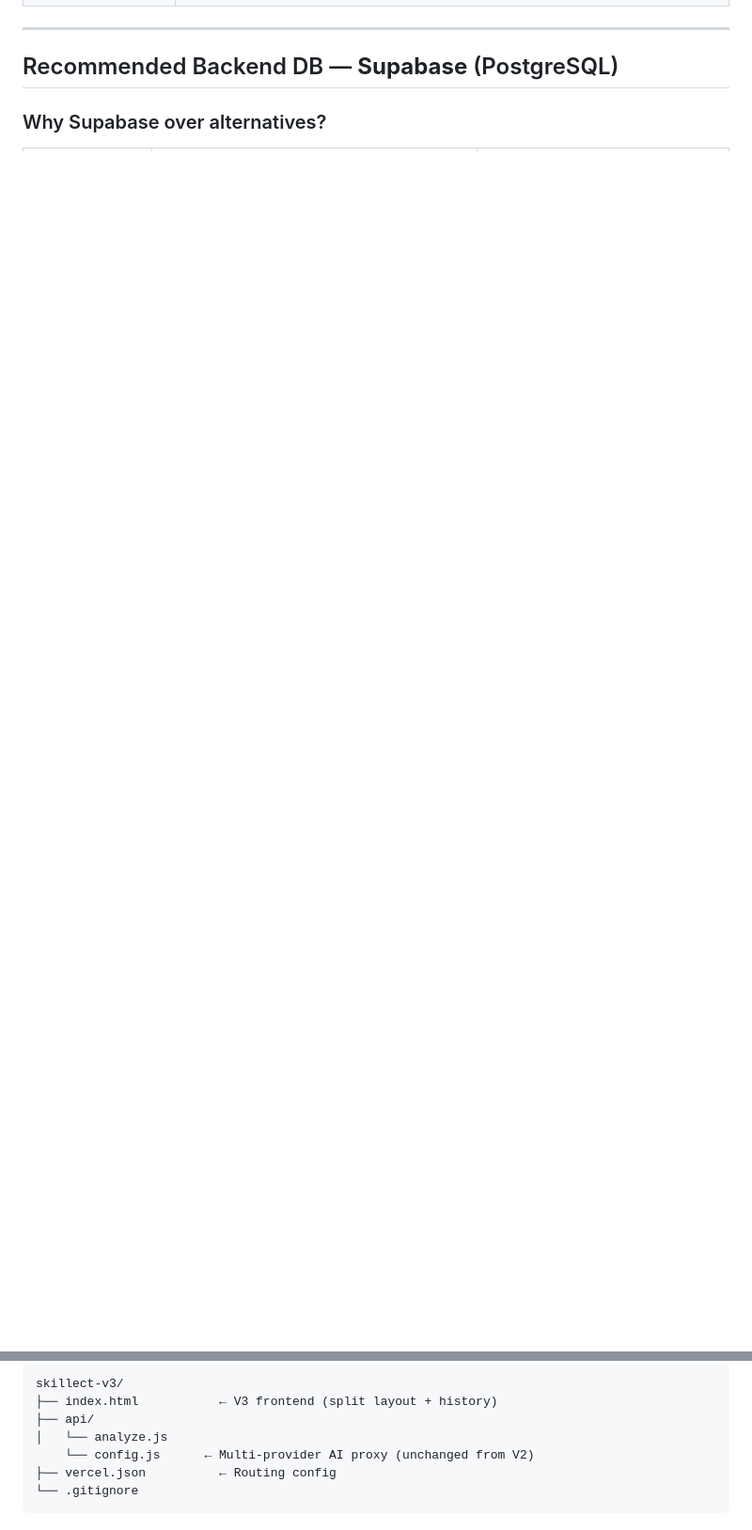
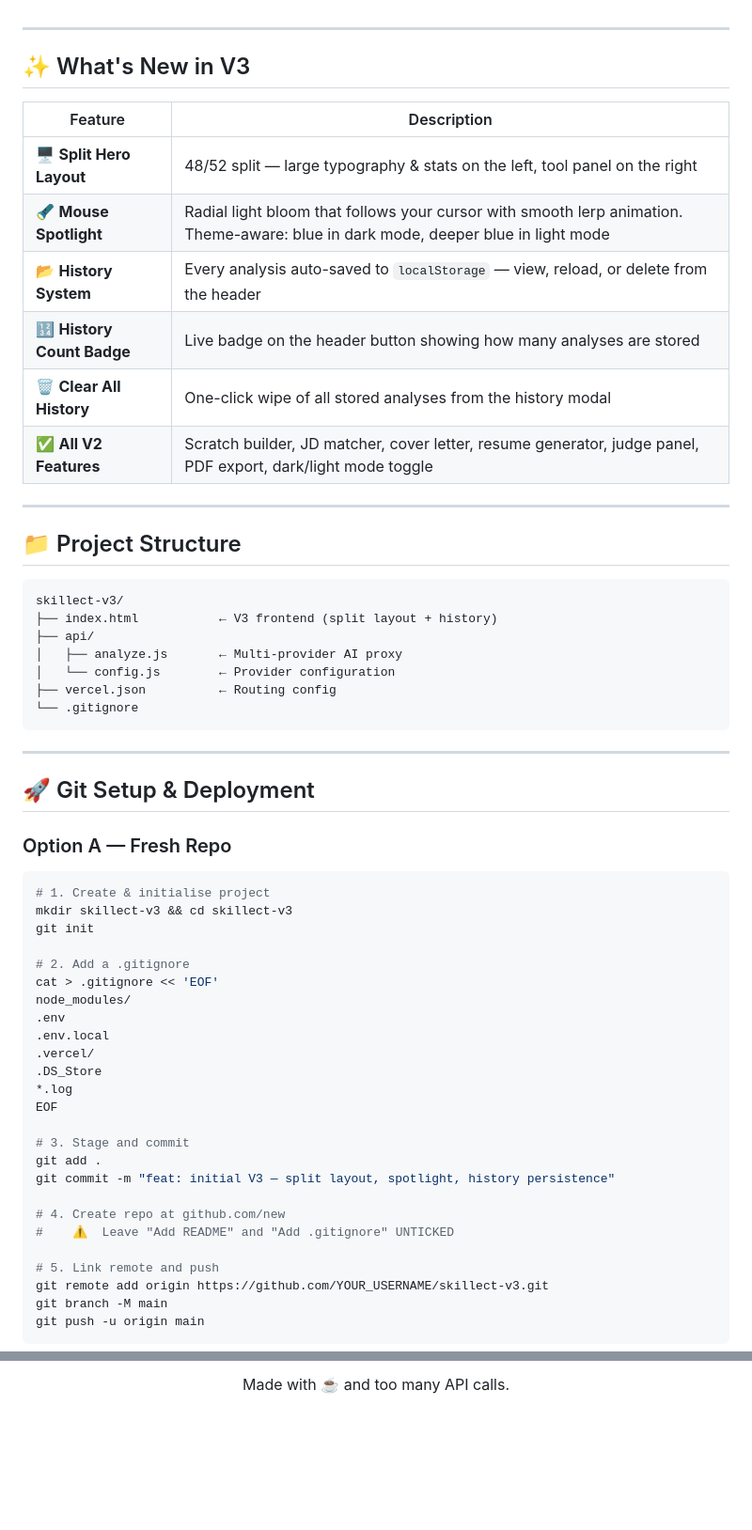
Before and after one commit to DAKSHESHK3/Skillect-ResumeV3, a Markdown page: README.md, 2 parts joined by grey strips. Shown at 94% size. Rendered like a GitHub page; blank space fills up the shorter version.

Commit message:
Revise README for SKILLECT V3 features and setup
Updated README to reflect new features and architecture for SKILLECT V3.

````diff
--- a/README.md
+++ b/README.md
@@ -13,6 +29,62 @@
 
 ---
 
-## Recommended Backend DB — **Supabase** (PostgreSQL)
+## ✨ What's New in V3
 
-### Why Supabase over alternatives?
+| Feature | Description |
+|---|---|
+| 🖥️ **Split Hero Layout** | 48/52 split — large typography & stats on the left, tool panel on the right |
+| 🔦 **Mouse Spotlight** | Radial light bloom that follows your cursor with smooth lerp animation. Theme-aware: blue in dark mode, deeper blue in light mode |
+| 📂 **History System** | Every analysis auto-saved to `localStorage` — view, reload, or delete from the header |
+| 🔢 **History Count Badge** | Live badge on the header button showing how many analyses are stored |
+| 🗑️ **Clear All History** | One-click wipe of all stored analyses from the history modal |
+| ✅ **All V2 Features** | Scratch builder, JD matcher, cover letter, resume generator, judge panel, PDF export, dark/light mode toggle |
+
+---
+
+## 📁 Project Structure
+
+```
+skillect-v3/
+├── index.html           ← V3 frontend (split layout + history)
+├── api/
+│   ├── analyze.js       ← Multi-provider AI proxy
+│   └── config.js        ← Provider configuration
+├── vercel.json          ← Routing config
+└── .gitignore
+```
+
+---
+
+## 🚀 Git Setup & Deployment
+
+### Option A — Fresh Repo
+
+```bash
+# 1. Create & initialise project
+mkdir skillect-v3 && cd skillect-v3
+git init
+
+# 2. Add a .gitignore
+cat > .gitignore << 'EOF'
+node_modules/
+.env
+.env.local
+.vercel/
+.DS_Store
+*.log
+EOF
+
+# 3. Stage and commit
+git add .
+git commit -m "feat: initial V3 — split layout, spotlight, history persistence"
+
+# 4. Create repo at github.com/new
+#    ⚠️  Leave "Add README" and "Add .gitignore" UNTICKED
+
+# 5. Link remote and push
+git remote add origin https://github.com/YOUR_USERNAME/skillect-v3.git
+git branch -M main
+git push -u origin main
+```
+
@@ -224,10 +289,4 @@ git push origin main
 
-```
-skillect-v3/
-├── index.html           ← V3 frontend (split layout + history)
-├── api/
-│   └── analyze.js
-    └── config.js      ← Multi-provider AI proxy (unchanged from V2)
-├── vercel.json          ← Routing config
-└── .gitignore
-```
+Made with ☕ and too many API calls.
+
+</div>
````
Also changed, not shown: other parts of README.md (+156 -147 lines).
